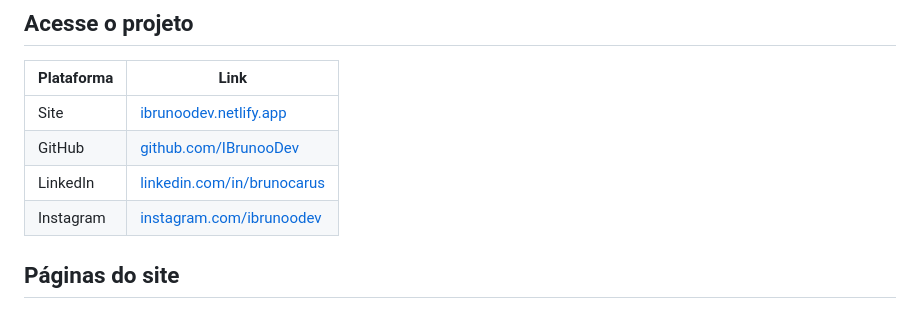
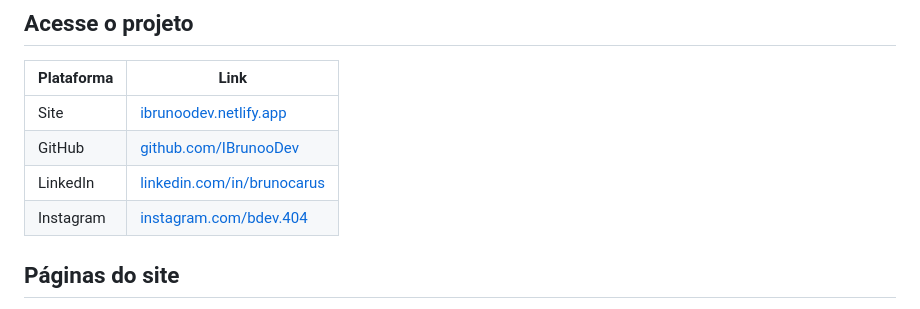
Before and after one commit to IBrunooDev/Projeto-Portfolio, a Markdown page: README.md, the part around one of its changes. Drawn GitHub-style.

```diff
--- a/README.md
+++ b/README.md
@@ -14,7 +14,7 @@ O site possui um visual **dark, moderno e responsivo**, com detalhes inspirados
 | Site | [ibrunoodev.netlify.app](https://ibrunoodev.netlify.app/) |
 | GitHub | [github.com/IBrunooDev](https://github.com/IBrunooDev) |
 | LinkedIn | [linkedin.com/in/brunocarus](https://www.linkedin.com/in/brunocarus/) |
-| Instagram | [instagram.com/ibrunoodev](https://www.instagram.com/ibrunoodev/) |
+| Instagram | [instagram.com/bdev.404](https://www.instagram.com/bdev.404/) |
 
 ## Páginas do site
 
```
Also changed, not shown: other parts of README.md (+1 -1 lines).
